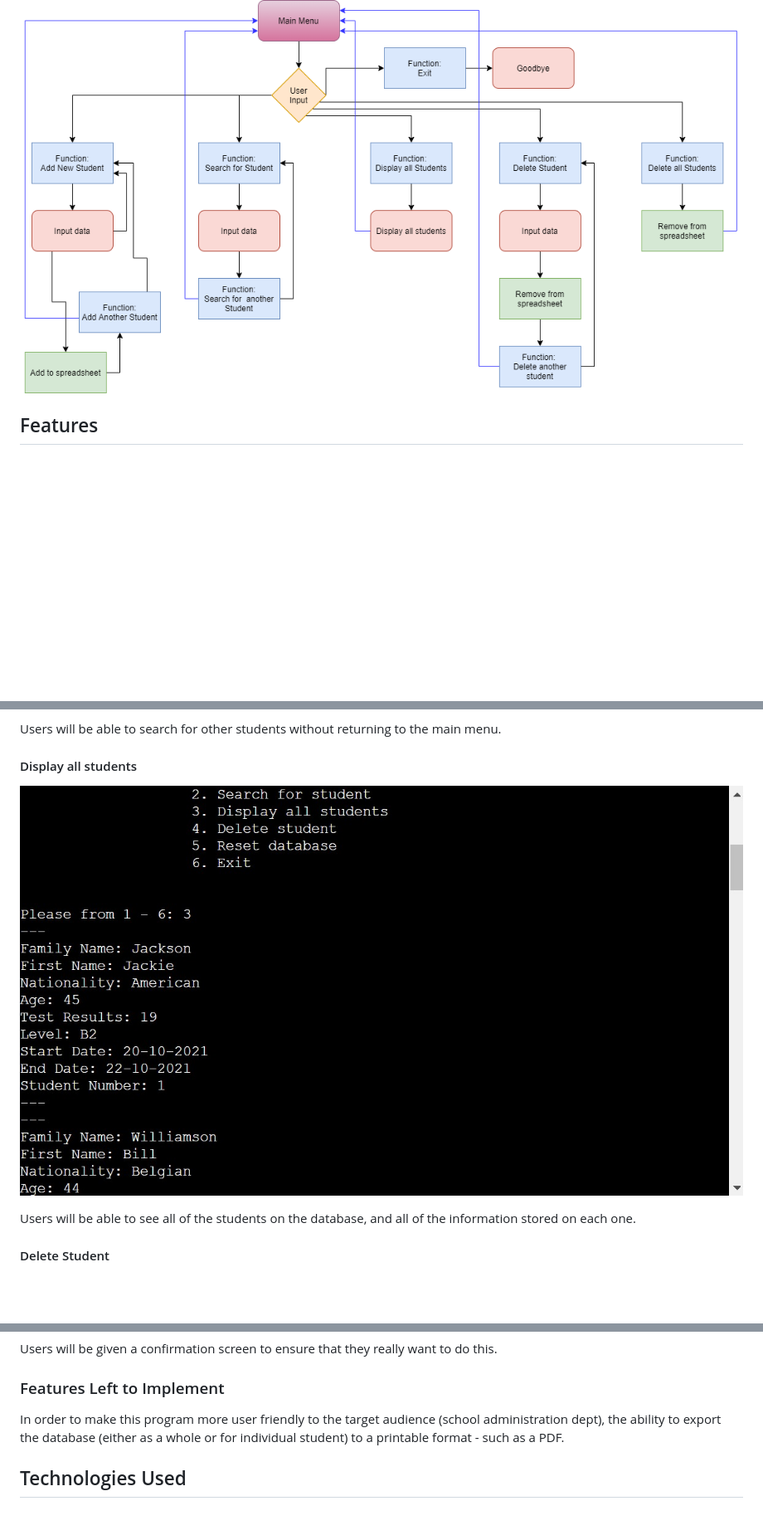
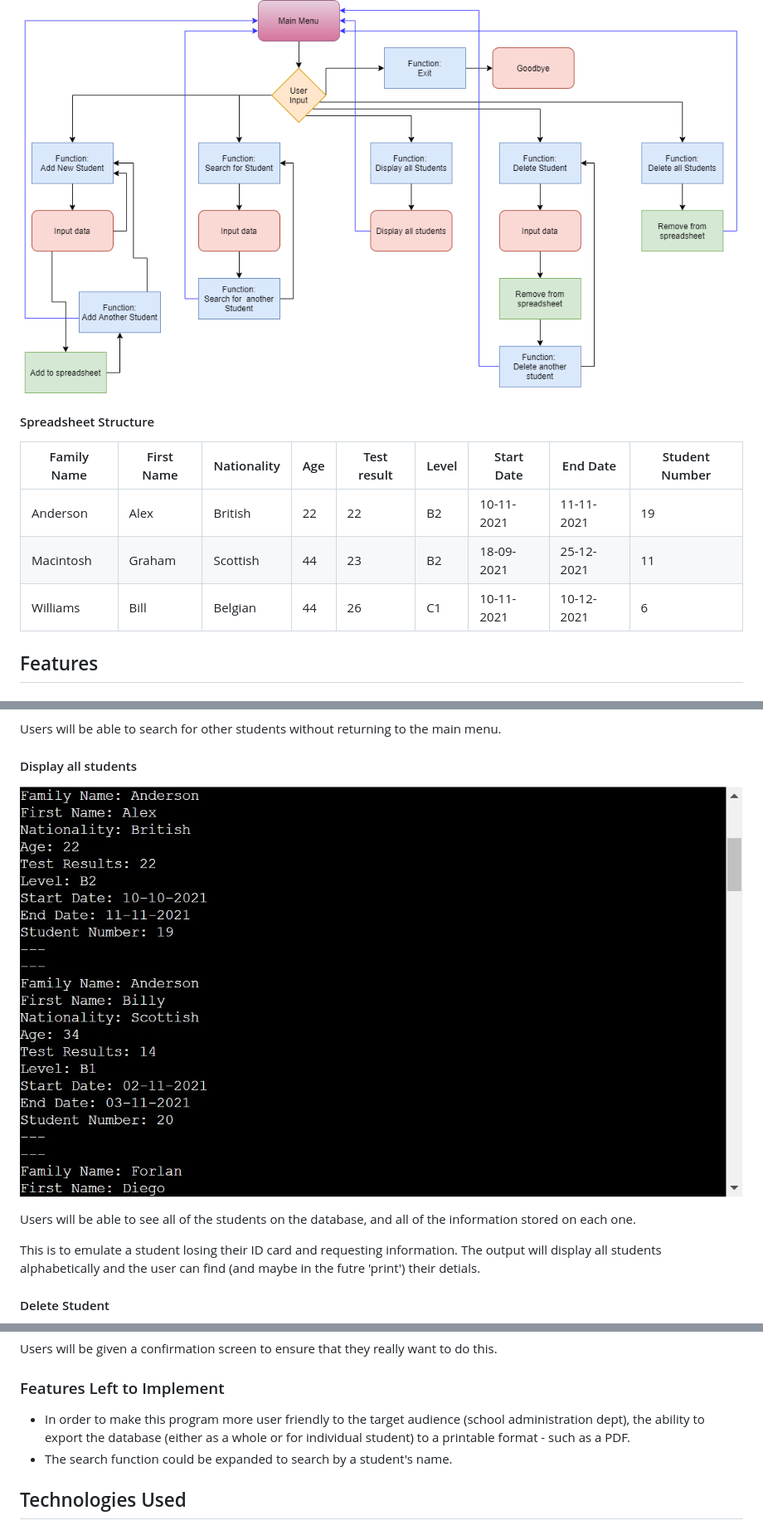
Before and after one commit to Code-Institute-Submissions/dougiemath-school-database, a Markdown page: README.md, 3 parts joined by grey strips. Shown: that part at 83% size. Rendered like a GitHub page; pictures changed too: assets/images/school_database_screenshots/display_all_students.jpg; blank space fills up the shorter version.

Commit message:
updated ReadMe with spreadsheet output

```diff
--- a/README.md
+++ b/README.md
@@ -35,5 +37,12 @@ As the owner of this program, I wanted to:
 ![Flowchart Showing Structure of program](assets/images/flowchart.png)
 
+#### Spreadsheet Structure
+
+| Family Name | First Name | Nationality | Age | Test result | Level | Start Date | End Date   | Student Number |
+|-------------|------------|-------------|-----|-------------|-------|------------|------------|----------------|
+| Anderson    | Alex       | British     | 22  | 22          | B2    | 10-11-2021 | 11-11-2021 | 19             |
+| Macintosh   | Graham     | Scottish    | 44  | 23          | B2    | 18-09-2021 | 25-12-2021 | 11             |
+| Williams    | Bill       | Belgian     | 44  | 26          | C1    | 10-11-2021 | 10-12-2021 | 6              |
 
 ## Features
 
@@ -76,6 +87,8 @@ Users will be able to search for other students without returning to the main me
 ![Display all students](assets/images/school_database_screenshots/display_all_students.jpg)
 
 Users will be able to see all of the students on the database, and all of the information stored on each one.
+
+This is to emulate a student losing their ID card and requesting information.  The output will display all students alphabetically and the user can find (and maybe in the futre 'print') their detials.
 
 #### Delete Student
 
@@ -100,7 +113,8 @@ Users will be able to clear the entire spreadsheet.
 Users will be given a confirmation screen to ensure that they really want to do this.
 
 ### Features Left to Implement
-In order to make this program more user friendly to the target audience (school administration dept), the ability to export the database (either as a whole or for individual student) to a printable format - such as a PDF.
+* In order to make this program more user friendly to the target audience (school administration dept), the ability to export the database (either as a whole or for individual student) to a printable format - such as a PDF.
+* The search function could be expanded to search by a student's name.
 
 ## Technologies Used
 
```
Also changed, not shown: other parts of README.md (+5 -1 lines).
